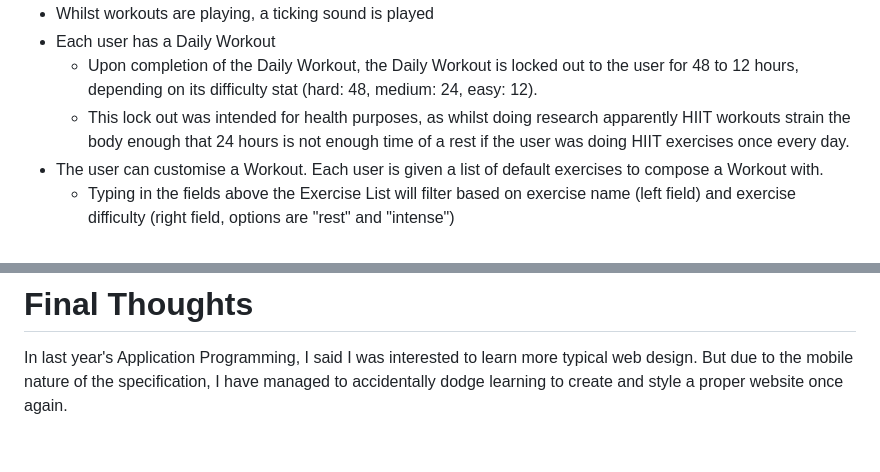
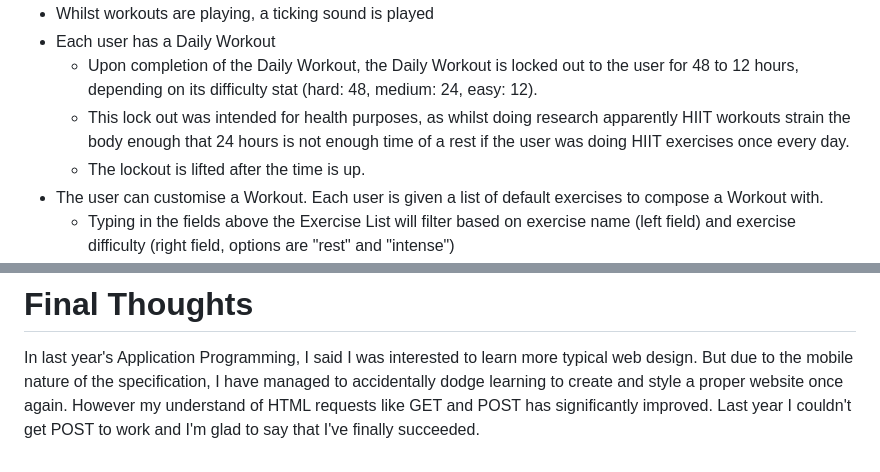
Before and after one commit to FirePenguin99/WebProg_HIIT_app, a Markdown page: README.md, 2 parts joined by grey strips. Rendered like a GitHub page.

Commit message:
updated ReadMe slightly

```diff
--- a/README.md
+++ b/README.md
@@ -18,6 +18,7 @@ All Webpages are functional on any resolution, but are primarily designed for mo
 - Each user has a Daily Workout
     - Upon completion of the Daily Workout, the Daily Workout is locked out to the user for 48 to 12 hours, depending on its difficulty stat (hard: 48, medium: 24, easy: 12).
     - This lock out was intended for health purposes, as whilst doing research apparently HIIT workouts strain the body enough that 24 hours is not enough time of a rest if the user was doing HIIT exercises once every day.
+    - The lockout is lifted after the time is up.
 - The user can customise a Workout. Each user is given a list of default exercises to compose a Workout with.
     - Typing in the fields above the Exercise List will filter based on exercise name (left field) and exercise difficulty (right field, options are "rest" and "intense")
     - Clicking the "Done!" button asks the user to name the Workout and submits it to user's Workout list on the server
@@ -43,3 +44,4 @@ There was no use of AI at all.
 
 # Final Thoughts
 In last year's Application Programming, I said I was interested to learn more typical web design. But due to the mobile nature of the specification, I have managed to accidentally dodge learning to create and style a proper website once again.
+However my understand of HTML requests like GET and POST has significantly improved. Last year I couldn't get POST to work and I'm glad to say that I've finally succeeded.
```
